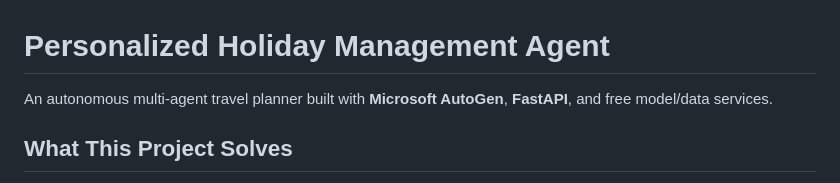
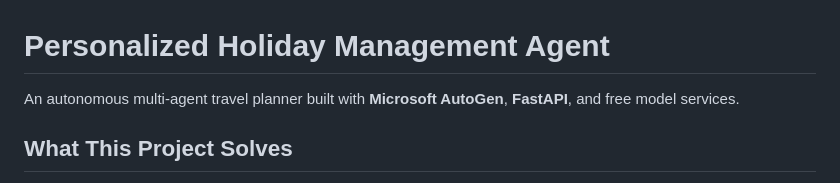
Before and after one commit to KartikSuryavanshi/Personalized-Holiday-Management-Agent, a Markdown page: README.md, the part around the change. Drawn GitHub-style.

```diff
--- a/README.md
+++ b/README.md
@@ -1,6 +1,6 @@
 # Personalized Holiday Management Agent
 
-An autonomous multi-agent travel planner built with **Microsoft AutoGen**, **FastAPI**, and free model/data services.
+An autonomous multi-agent travel planner built with **Microsoft AutoGen**, **FastAPI**, and free model services.
 
 ## What This Project Solves
 
```
